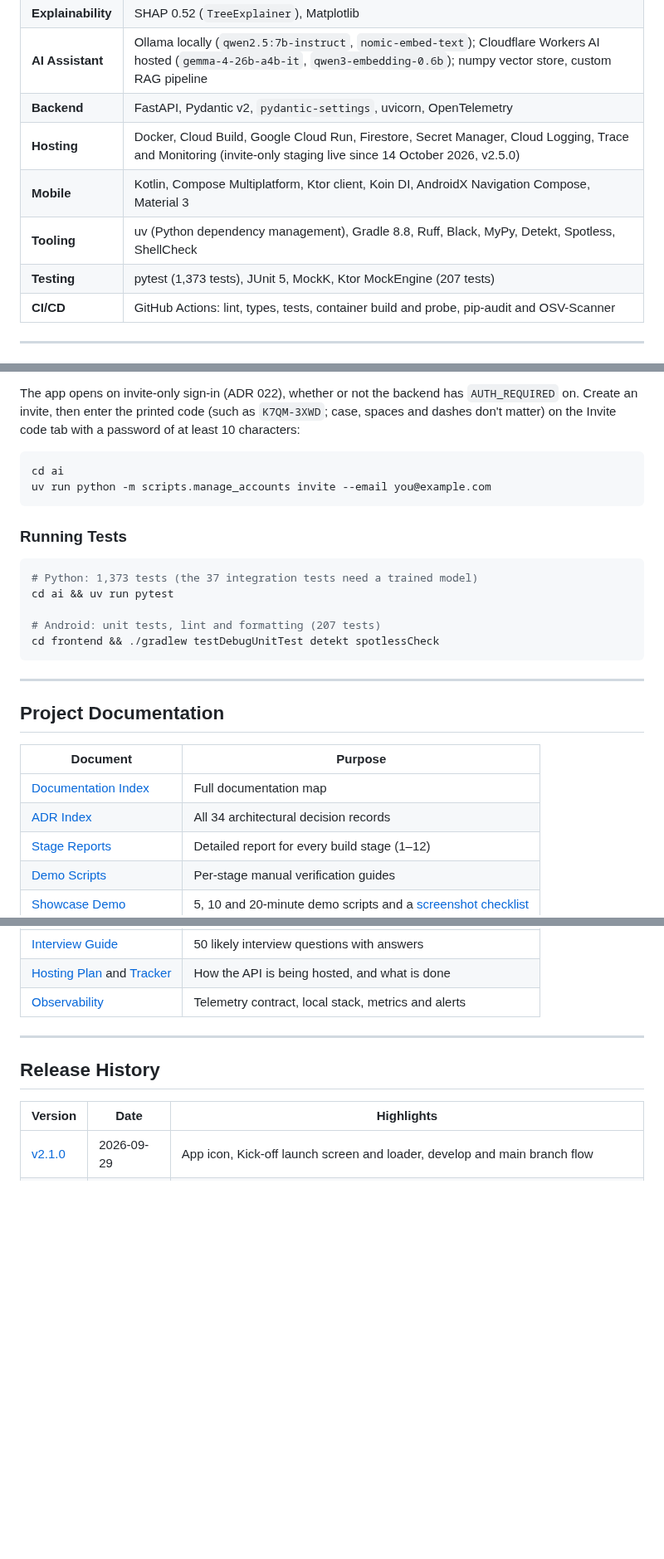
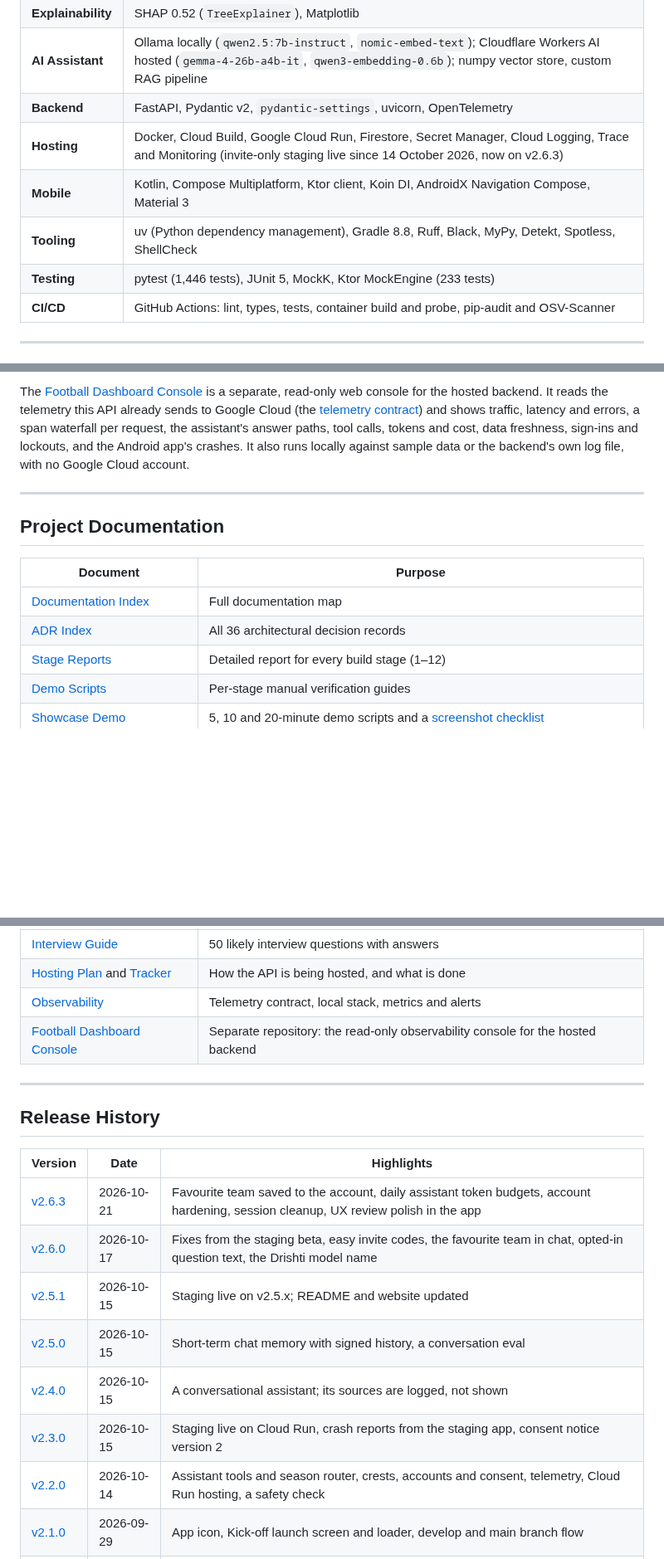
Before and after one commit to SumukhaK/football-intelligence-platform, a Markdown page: README.md, 3 parts joined by grey strips. Shown at 83% size. Drawn GitHub-style; blank space fills up the shorter version.

````diff
--- a/README.md
+++ b/README.md
@@ -113,10 +109,10 @@ flowchart TD
 | **Explainability** | SHAP 0.52 (`TreeExplainer`), Matplotlib |
 | **AI Assistant** | Ollama locally (`qwen2.5:7b-instruct`, `nomic-embed-text`); Cloudflare Workers AI hosted (`gemma-4-26b-a4b-it`, `qwen3-embedding-0.6b`); numpy vector store, custom RAG pipeline |
 | **Backend** | FastAPI, Pydantic v2, `pydantic-settings`, uvicorn, OpenTelemetry |
-| **Hosting** | Docker, Cloud Build, Google Cloud Run, Firestore, Secret Manager, Cloud Logging, Trace and Monitoring (invite-only staging live since 14 October 2026, v2.5.0) |
+| **Hosting** | Docker, Cloud Build, Google Cloud Run, Firestore, Secret Manager, Cloud Logging, Trace and Monitoring (invite-only staging live since 14 October 2026, now on v2.6.3) |
 | **Mobile** | Kotlin, Compose Multiplatform, Ktor client, Koin DI, AndroidX Navigation Compose, Material 3 |
 | **Tooling** | uv (Python dependency management), Gradle 8.8, Ruff, Black, MyPy, Detekt, Spotless, ShellCheck |
-| **Testing** | pytest (1,373 tests), JUnit 5, MockK, Ktor MockEngine (207 tests) |
+| **Testing** | pytest (1,446 tests), JUnit 5, MockK, Ktor MockEngine (233 tests) |
 | **CI/CD** | GitHub Actions: lint, types, tests, container build and probe, pip-audit and OSV-Scanner |
 
 ---
@@ -381,19 +323,4 @@ The `local` build calls API v2 at `http://10.0.2.2:8000/v2` (the Android emulato
-The app opens on invite-only sign-in (ADR 022), whether or not the backend has `AUTH_REQUIRED` on. Create an invite, then enter the printed code (such as `K7QM-3XWD`; case, spaces and dashes don't matter) on the Invite code tab with a password of at least 10 characters:
-
-```sh
-cd ai
-uv run python -m scripts.manage_accounts invite --email you@example.com
-```
-
-### Running Tests
-
-```sh
-# Python: 1,373 tests (the 37 integration tests need a trained model)
-cd ai && uv run pytest
-
-# Android: unit tests, lint and formatting (207 tests)
-cd frontend && ./gradlew testDebugUnitTest detekt spotlessCheck
-```
+The [Football Dashboard Console](https://github.com/SumukhaK/football-dashboard) is a separate, read-only web console for the hosted backend. It reads the telemetry this API already sends to Google Cloud (the [telemetry contract](docs/observability/telemetry-contract.md)) and shows traffic, latency and errors, a span waterfall per request, the assistant's answer paths, tool calls, tokens and cost, data freshness, sign-ins and lockouts, and the Android app's crashes. It also runs locally against sample data or the backend's own log file, with no Google Cloud account.
 
 ---
 
@@ -402,7 +329,7 @@ cd frontend && ./gradlew testDebugUnitTest detekt spotlessCheck
 | Document | Purpose |
 |---|---|
 | [Documentation Index](docs/README.md) | Full documentation map |
-| [ADR Index](docs/adr/README.md) | All 34 architectural decision records |
+| [ADR Index](docs/adr/README.md) | All 36 architectural decision records |
 | [Stage Reports](docs/reports/) | Detailed report for every build stage (1–12) |
 | [Demo Scripts](docs/demo/README.md) | Per-stage manual verification guides |
 | [Showcase Demo](docs/showcase/demo-script.md) | 5, 10 and 20-minute demo scripts and a [screenshot checklist](docs/showcase/screenshots/README.md) |
@@ -418,6 +345,7 @@ cd frontend && ./gradlew testDebugUnitTest detekt spotlessCheck
 | [Interview Guide](docs/showcase/interview-guide.md) | 50 likely interview questions with answers |
 | [Hosting Plan](docs/plans/hosting-plans.md) and [Tracker](docs/plans/hosting-execution-tracker.md) | How the API is being hosted, and what is done |
 | [Observability](docs/observability/README.md) | Telemetry contract, local stack, metrics and alerts |
+| [Football Dashboard Console](https://github.com/SumukhaK/football-dashboard) | Separate repository: the read-only observability console for the hosted backend |
 
 ---
 
@@ -425,6 +353,13 @@ cd frontend && ./gradlew testDebugUnitTest detekt spotlessCheck
 
 | Version | Date | Highlights |
 |---|---|---|
+| [v2.6.3](docs/releases/v2.6.3.md) | 2026-10-21 | Favourite team saved to the account, daily assistant token budgets, account hardening, session cleanup, UX review polish in the app |
+| [v2.6.0](docs/releases/v2.6.0.md) | 2026-10-17 | Fixes from the staging beta, easy invite codes, the favourite team in chat, opted-in question text, the Drishti model name |
+| [v2.5.1](docs/releases/v2.5.1.md) | 2026-10-15 | Staging live on v2.5.x; README and website updated |
+| [v2.5.0](docs/releases/v2.5.0.md) | 2026-10-15 | Short-term chat memory with signed history, a conversation eval |
+| [v2.4.0](docs/releases/v2.4.0.md) | 2026-10-15 | A conversational assistant; its sources are logged, not shown |
+| [v2.3.0](docs/releases/v2.3.0.md) | 2026-10-15 | Staging live on Cloud Run, crash reports from the staging app, consent notice version 2 |
+| [v2.2.0](docs/releases/v2.2.0.md) | 2026-10-14 | Assistant tools and season router, crests, accounts and consent, telemetry, Cloud Run hosting, a safety check |
 | [v2.1.0](docs/releases/v2.1.0.md) | 2026-09-29 | App icon, Kick-off launch screen and loader, develop and main branch flow |
 | [v2.0.1](docs/releases/v2.0.1.md) | 2026-09-29 | Offline fallback within seconds, demo video |
 | [v2.0.0](docs/releases/v2.0.0.md) | 2026-09-29 | Five leagues, versioned API, fixtures, goals model, offline app, daily refresh |
````
Also changed, not shown: other parts of README.md (+14 -72 lines), docs/setup/quick-start.md (+40 -4 lines), docs/showcase/demo-script.md (+1 -1 lines).
